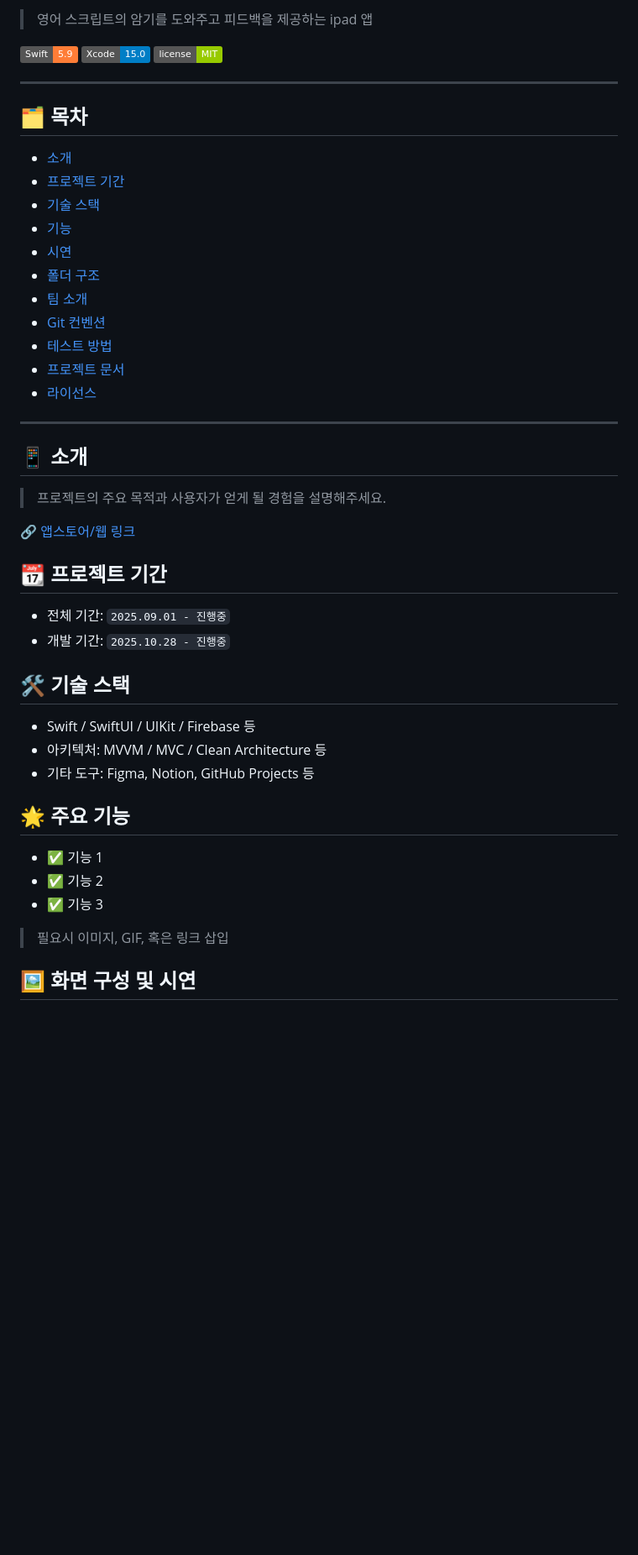
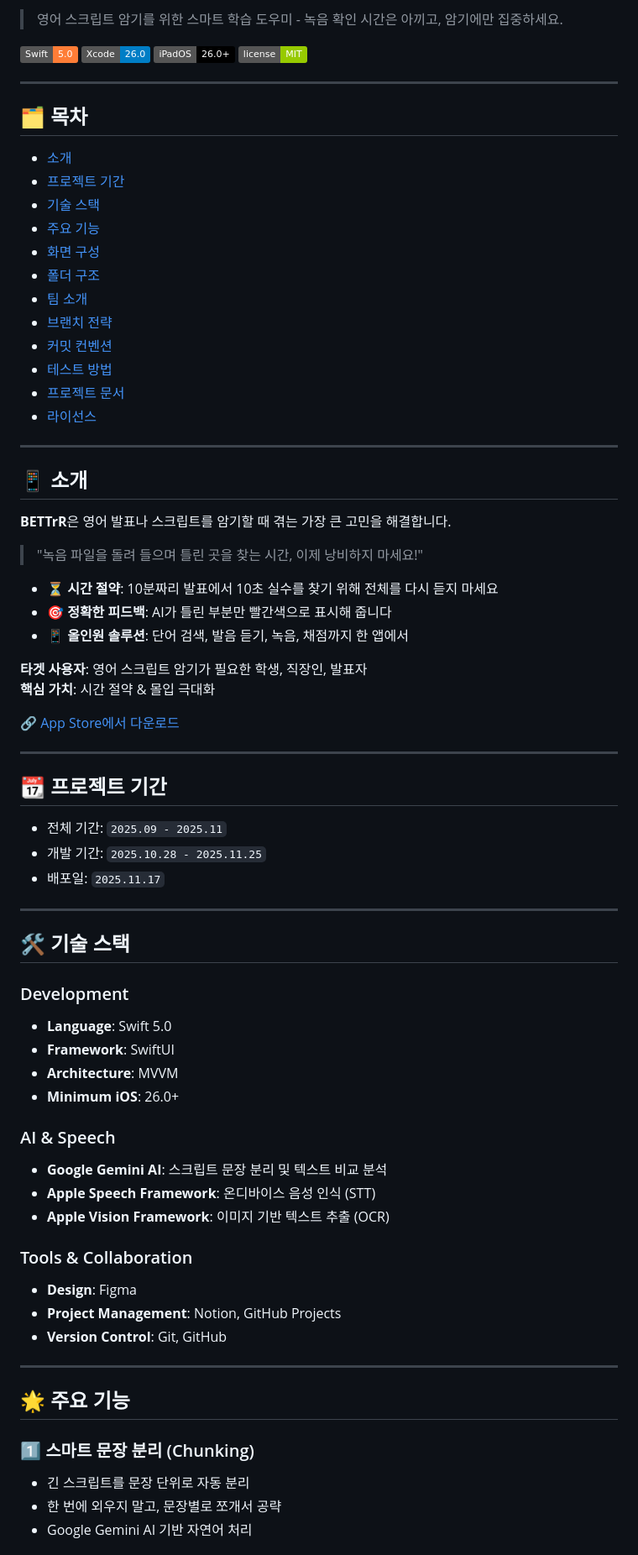
Before and after one commit to DeveloperAcademy-POSTECH/2025-C6-A-T14-BETTrR, a Markdown page: README.md, the part around the change printed below. Shown: that part at 84% size. Drawn GitHub-style; badges without logos; blank space fills up the shorter version.

```diff
--- a/README.md
+++ b/README.md
@@ -4,20 +4,23 @@
 
-> 영어 스크립트의 암기를 도와주고 피드백을 제공하는 ipad 앱
+> 영어 스크립트 암기를 위한 스마트 학습 도우미 - 녹음 확인 시간은 아끼고, 암기에만 집중하세요.
 
-[![Swift](https://img.shields.io/badge/Swift-5.9-orange.svg)]()
-[![Xcode](https://img.shields.io/badge/Xcode-15.0-blue.svg)]()
+[![Swift](https://img.shields.io/badge/Swift-5.0-orange.svg)]()
+[![Xcode](https://img.shields.io/badge/Xcode-26.0-blue.svg)]()
+[![iPadOS](https://img.shields.io/badge/iPadOS-26.0+-black.svg)]()
 [![License](https://img.shields.io/badge/license-MIT-green.svg)]()
 
 ---
 
-## 🗂 목차
+## :card_index_dividers: 목차
+
 - [소개](#소개)
 - [프로젝트 기간](#프로젝트-기간)
 - [기술 스택](#기술-스택)
-- [기능](#기능)
-- [시연](#시연)
+- [주요 기능](#주요-기능)
+- [화면 구성](#화면-구성-및-시연)
 - [폴더 구조](#폴더-구조)
 - [팀 소개](#팀-소개)
-- [Git 컨벤션](#git-컨벤션)
+- [브랜치 전략](#브랜치-전략)
+- [커밋 컨벤션](#커밋-메시지-컨벤션)
 - [테스트 방법](#테스트-방법)
 - [프로젝트 문서](#프로젝트-문서)
@@ -25,32 +28,55 @@
 
 ---
 
-## 📱 소개
+## :iphone: 소개
 
-> 프로젝트의 주요 목적과 사용자가 얻게 될 경험을 설명해주세요.
+**BETTrR**은 영어 발표나 스크립트를 암기할 때 겪는 가장 큰 고민을 해결합니다.
 
-[🔗 앱스토어/웹 링크](https://example.com)
+> "녹음 파일을 돌려 들으며 틀린 곳을 찾는 시간, 이제 낭비하지 마세요!"
 
+- :hourglass_flowing_sand: **시간 절약**: 10분짜리 발표에서 10초 실수를 찾기 위해 전체를 다시 듣지 마세요
+- :dart: **정확한 피드백**: AI가 틀린 부분만 빨간색으로 표시해 줍니다
+- :iphone: **올인원 솔루션**: 단어 검색, 발음 듣기, 녹음, 채점까지 한 앱에서
 
-## 📆 프로젝트 기간
-- 전체 기간: `2025.09.01 - 진행중`
-- 개발 기간: `2025.10.28 - 진행중`
+**타겟 사용자**: 영어 스크립트 암기가 필요한 학생, 직장인, 발표자
+**핵심 가치**: 시간 절약 & 몰입 극대화
 
+[:link: App Store에서 다운로드](https://apps.apple.com/kr/app/bettrr/id6754756492)
 
-## 🛠 기술 스택
+---
 
-- Swift / SwiftUI / UIKit / Firebase 등
-- 아키텍처: MVVM / MVC / Clean Architecture 등
-- 기타 도구: Figma, Notion, GitHub Projects 등
+## :calendar: 프로젝트 기간
 
+- 전체 기간: `2025.09 - 2025.11`
+- 개발 기간: `2025.10.28 - 2025.11.25`
+- 배포일: `2025.11.17`
 
-## 🌟 주요 기능
+---
 
-- ✅ 기능 1
-- ✅ 기능 2
-- ✅ 기능 3
+## :hammer_and_wrench: 기술 스택
 
-> 필요시 이미지, GIF, 혹은 링크 삽입
+### Development
+- **Language**: Swift 5.0
+- **Framework**: SwiftUI
+- **Architecture**: MVVM
+- **Minimum iOS**: 26.0+
 
+### AI & Speech
+- **Google Gemini AI**: 스크립트 문장 분리 및 텍스트 비교 분석
+- **Apple Speech Framework**: 온디바이스 음성 인식 (STT)
+- **Apple Vision Framework**: 이미지 기반 텍스트 추출 (OCR)
 
-## 🖼 화면 구성 및 시연
+### Tools & Collaboration
+- **Design**: Figma
+- **Project Management**: Notion, GitHub Projects
+- **Version Control**: Git, GitHub
+
+---
+
+## :star2: 주요 기능
+
+### 1️⃣ 스마트 문장 분리 (Chunking)
+- 긴 스크립트를 문장 단위로 자동 분리
+- 한 번에 외우지 말고, 문장별로 쪼개서 공략
+- Google Gemini AI 기반 자연어 처리
+
```
Also changed, not shown: other parts of README.md (+143 -48 lines).
